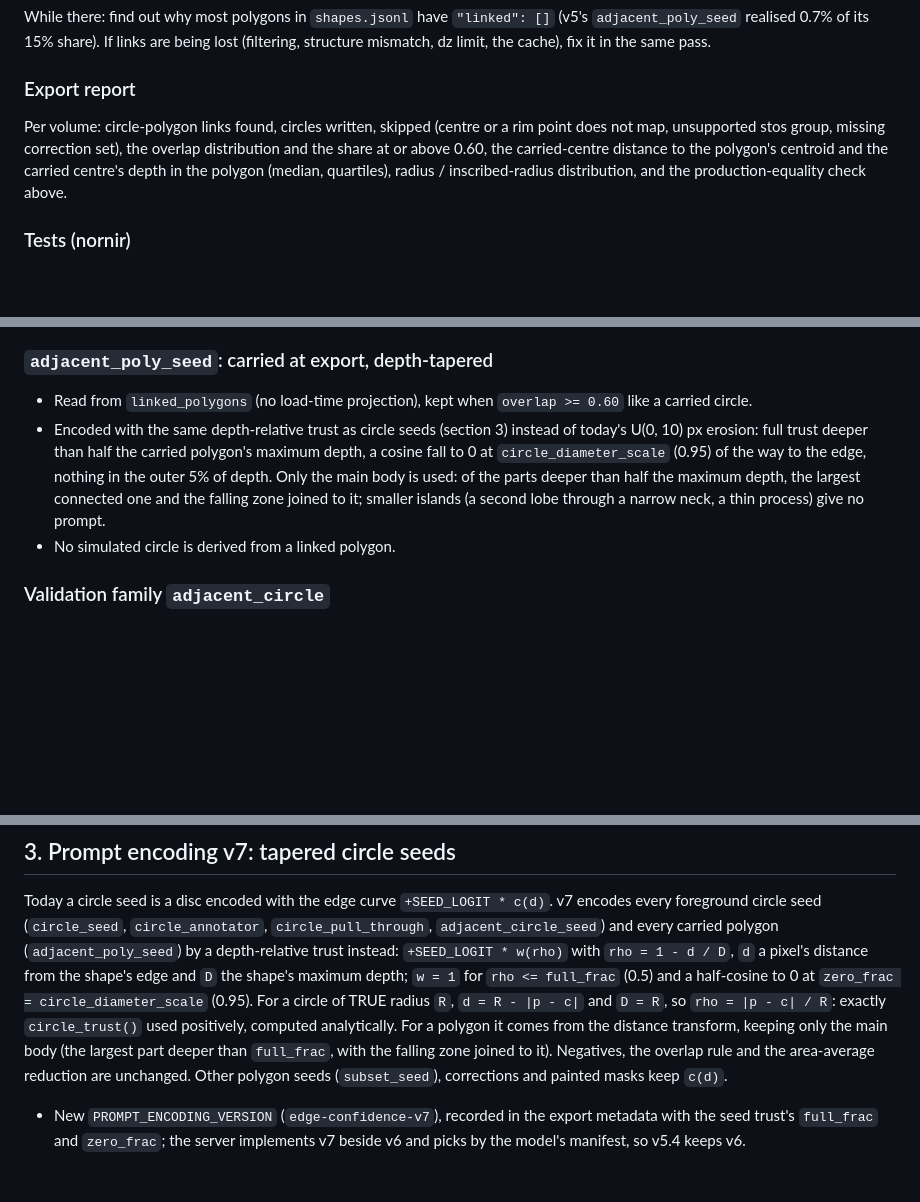
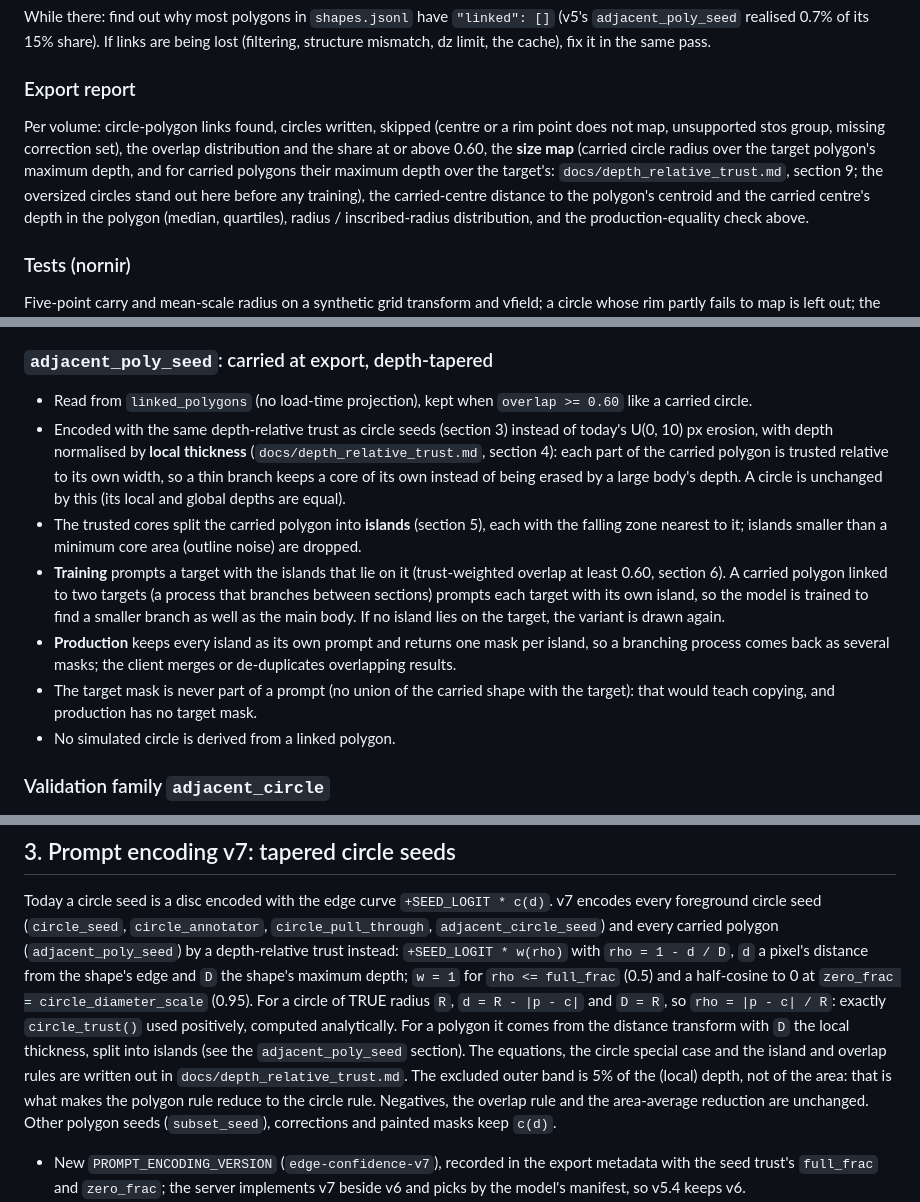
Before and after one commit to jamesra/Sam2SegmentationTrainer, a Markdown page: docs/adjacent_circle_seed_plan.md, 3 parts joined by grey strips. Drawn GitHub-style; blank space fills up the shorter version.

Commit message:
Depth-relative trust: equations (circle special case, local thickness, islands, overlap, carry, size ratio); plan uses them
Co-Authored-By: Claude Opus 5.5 <noreply@anthropic.com>

```diff
--- a/docs/adjacent_circle_seed_plan.md
+++ b/docs/adjacent_circle_seed_plan.md
@@ -164,7 +164,9 @@ of its 15% share). If links are being lost (filtering, structure mismatch, dz li
 ### Export report
 
 Per volume: circle-polygon links found, circles written, skipped (centre or a rim point does not map, unsupported stos
-group, missing correction set), the overlap distribution and the share at or above 0.60, the carried-centre distance to the
+group, missing correction set), the overlap distribution and the share at or above 0.60, the **size map** (carried
+circle radius over the target polygon's maximum depth, and for carried polygons their maximum depth over the target's:
+`docs/depth_relative_trust.md`, section 9; the oversized circles stand out here before any training), the carried-centre distance to the
 polygon's centroid and the carried centre's depth in the polygon (median, quartiles), radius / inscribed-radius
 distribution, and the production-equality check above.
 
@@ -206,11 +208,20 @@ exactly the circles whose source or mapping changed and keeps the rest.
 ### `adjacent_poly_seed`: carried at export, depth-tapered
 
 - Read from `linked_polygons` (no load-time projection), kept when `overlap >= 0.60` like a carried circle.
-- Encoded with the same depth-relative trust as circle seeds (section 3) instead of today's U(0, 10) px erosion: full
-  trust deeper than half the carried polygon's maximum depth, a cosine fall to 0 at `circle_diameter_scale` (0.95) of the
-  way to the edge, nothing in the outer 5% of depth. Only the main body is used: of the parts deeper than half the
-  maximum depth, the largest connected one and the falling zone joined to it; smaller islands (a second lobe through a
-  narrow neck, a thin process) give no prompt.
+- Encoded with the same depth-relative trust as circle seeds (section 3) instead of today's U(0, 10) px erosion, with
+  depth normalised by **local thickness** (`docs/depth_relative_trust.md`, section 4): each part of the carried polygon
+  is trusted relative to its own width, so a thin branch keeps a core of its own instead of being erased by a large
+  body's depth. A circle is unchanged by this (its local and global depths are equal).
+- The trusted cores split the carried polygon into **islands** (section 5), each with the falling zone nearest to it;
+  islands smaller than a minimum core area (outline noise) are dropped.
+- **Training** prompts a target with the islands that lie on it (trust-weighted overlap at least 0.60, section 6). A
+  carried polygon linked to two targets (a process that branches between sections) prompts each target with its own
+  island, so the model is trained to find a smaller branch as well as the main body. If no island lies on the target,
+  the variant is drawn again.
+- **Production** keeps every island as its own prompt and returns one mask per island, so a branching process comes
+  back as several masks; the client merges or de-duplicates overlapping results.
+- The target mask is never part of a prompt (no union of the carried shape with the target): that would teach copying,
+  and production has no target mask.
 - No simulated circle is derived from a linked polygon.
 
 ### Validation family `adjacent_circle`
@@ -246,9 +257,11 @@ seed (`circle_seed`, `circle_annotator`, `circle_pull_through`, `adjacent_circle
 distance from the shape's edge and `D` the shape's maximum depth; `w = 1` for `rho <= full_frac` (0.5) and a
 half-cosine to 0 at `zero_frac = circle_diameter_scale` (0.95). For a circle of TRUE radius `R`, `d = R - |p - c|` and
 `D = R`, so `rho = |p - c| / R`: exactly `circle_trust()` used positively, computed analytically. For a polygon it comes
-from the distance transform, keeping only the main body (the largest part deeper than `full_frac`, with the falling
-zone joined to it). Negatives, the overlap rule and the area-average reduction are unchanged. Other polygon seeds
-(`subset_seed`), corrections and painted masks keep `c(d)`.
+from the distance transform with `D` the local thickness, split into islands (see the `adjacent_poly_seed` section).
+The equations, the circle special case and the island and overlap rules are written out in
+`docs/depth_relative_trust.md`. The excluded outer band is 5% of the (local) depth, not of the area: that is what makes
+the polygon rule reduce to the circle rule. Negatives, the overlap rule and the area-average reduction are unchanged.
+Other polygon seeds (`subset_seed`), corrections and painted masks keep `c(d)`.
 
 - New `PROMPT_ENCODING_VERSION` (`edge-confidence-v7`), recorded in the export metadata with the seed trust's
   `full_frac` and `zero_frac`; the server implements v7 beside v6 and picks by the model's manifest, so v5.4 keeps v6.
```
Also changed, not shown: docs/depth_relative_trust.md (added, +180 -0 lines).
